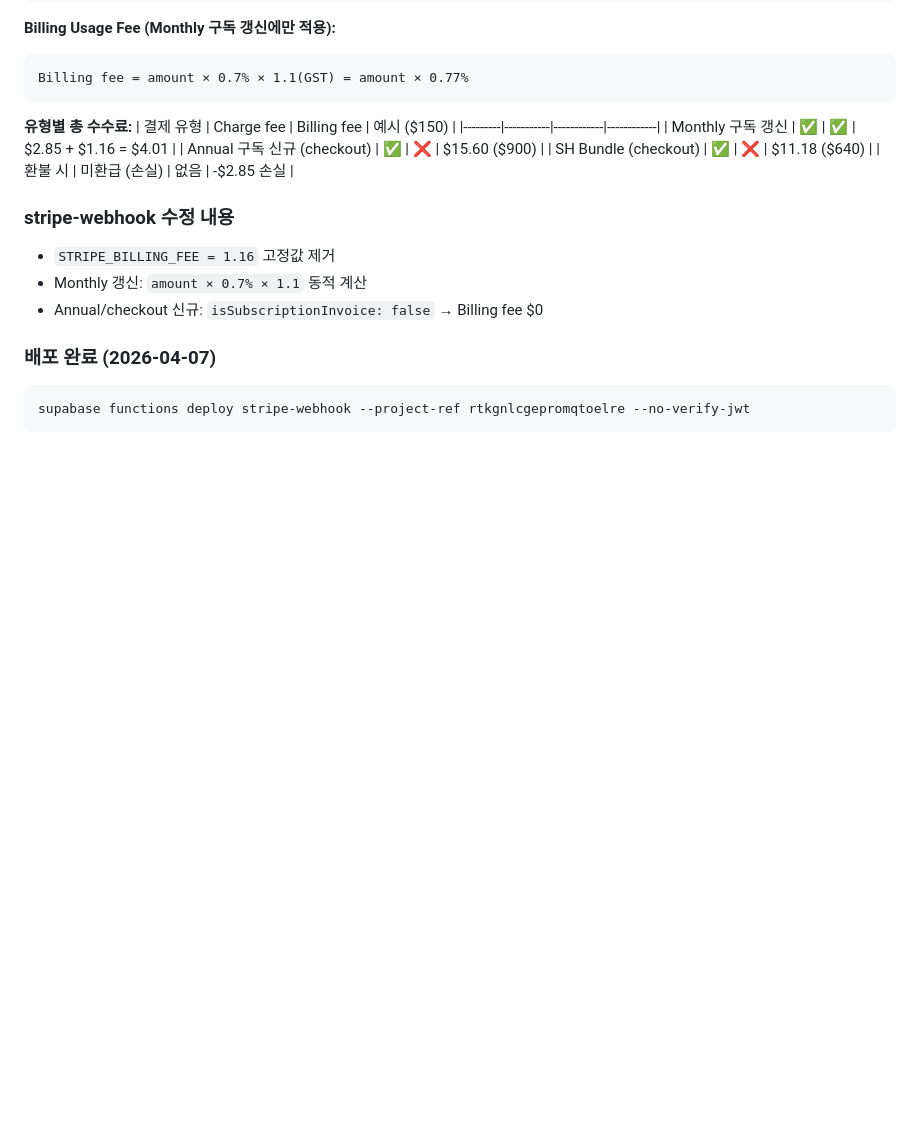
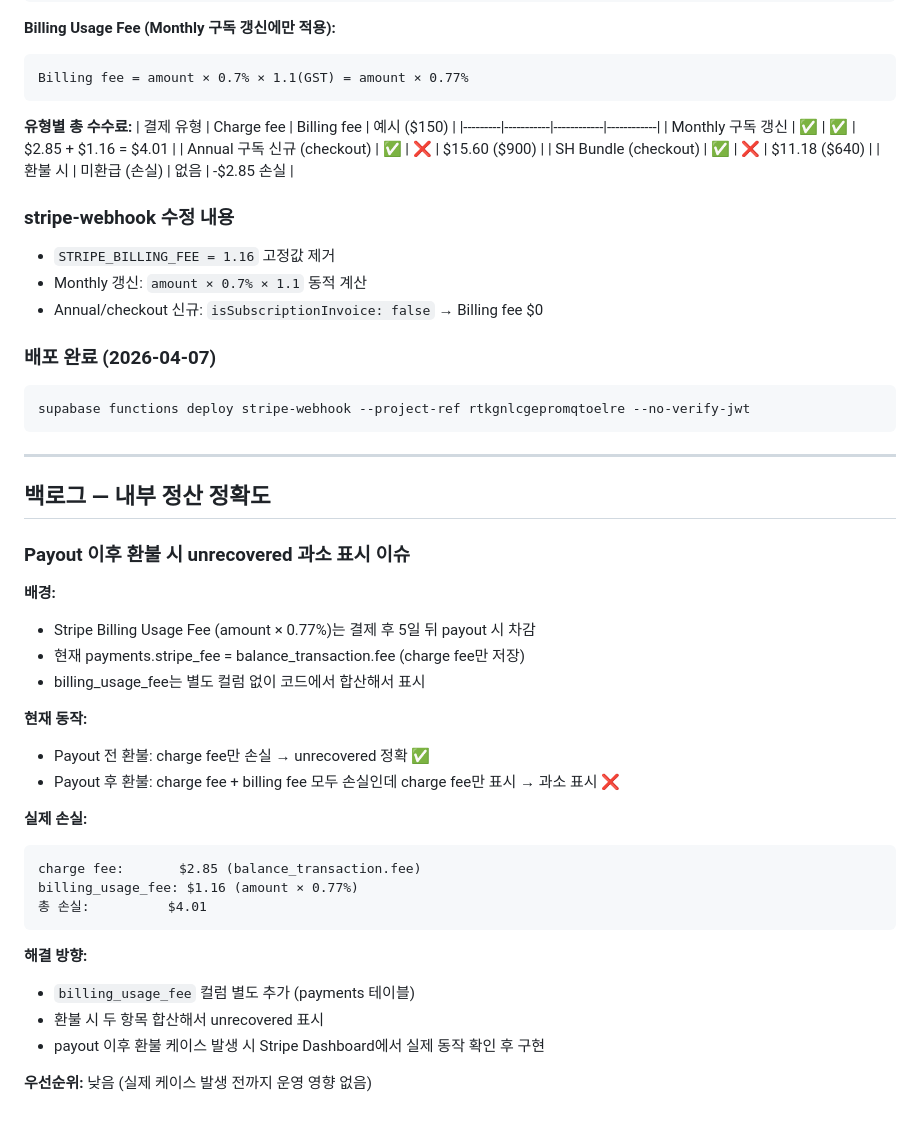
Before and after one commit to sunvita/havenplus, a Markdown page: CLAUDE.md, the part around the change. Drawn GitHub-style; blank space fills up the shorter version.

Commit message:
docs: 백로그 - payout 이후 환불 시 unrecovered 과소 표시 이슈

````diff
--- a/CLAUDE.md
+++ b/CLAUDE.md
@@ -538,3 +538,32 @@ Billing fee = amount × 0.7% × 1.1(GST) = amount × 0.77%
 ```bash
 supabase functions deploy stripe-webhook --project-ref rtkgnlcgepromqtoelre --no-verify-jwt
 ```
+
+---
+
+## 백로그 — 내부 정산 정확도
+
+### Payout 이후 환불 시 unrecovered 과소 표시 이슈
+
+**배경:**
+- Stripe Billing Usage Fee (amount × 0.77%)는 결제 후 5일 뒤 payout 시 차감
+- 현재 payments.stripe_fee = balance_transaction.fee (charge fee만 저장)
+- billing_usage_fee는 별도 컬럼 없이 코드에서 합산해서 표시
+
+**현재 동작:**
+- Payout 전 환불: charge fee만 손실 → unrecovered 정확 ✅
+- Payout 후 환불: charge fee + billing fee 모두 손실인데 charge fee만 표시 → 과소 표시 ❌
+
+**실제 손실:**
+```
+charge fee:       $2.85 (balance_transaction.fee)
+billing_usage_fee: $1.16 (amount × 0.77%)
+총 손실:          $4.01
+```
+
+**해결 방향:**
+- `billing_usage_fee` 컬럼 별도 추가 (payments 테이블)
+- 환불 시 두 항목 합산해서 unrecovered 표시
+- payout 이후 환불 케이스 발생 시 Stripe Dashboard에서 실제 동작 확인 후 구현
+
+**우선순위:** 낮음 (실제 케이스 발생 전까지 운영 영향 없음)
````
